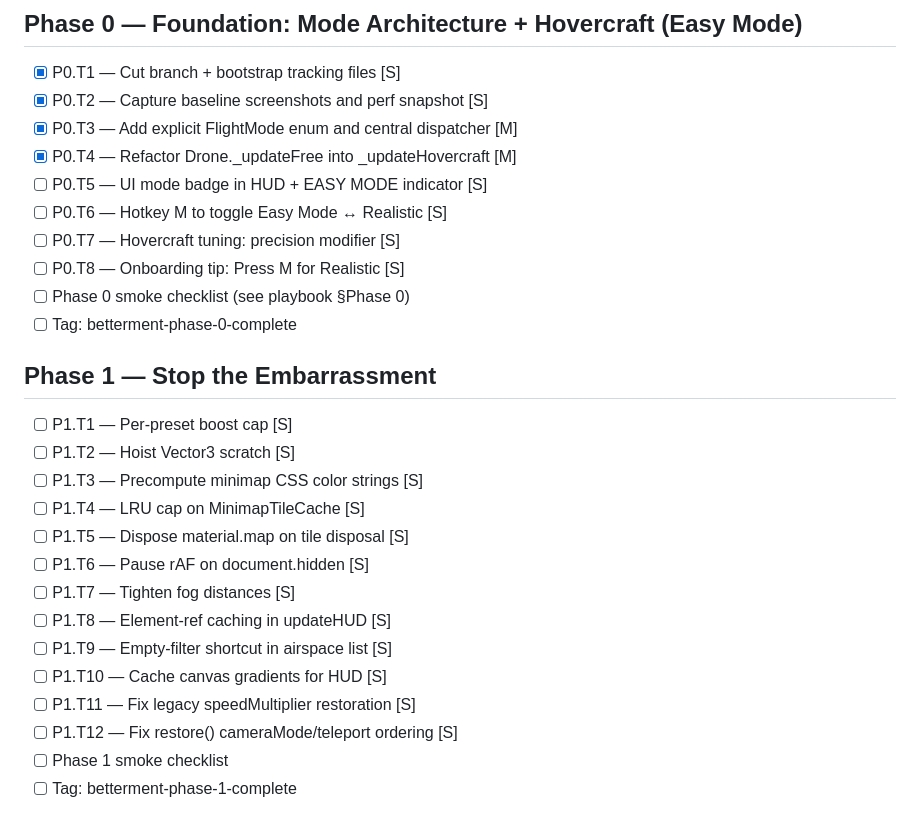
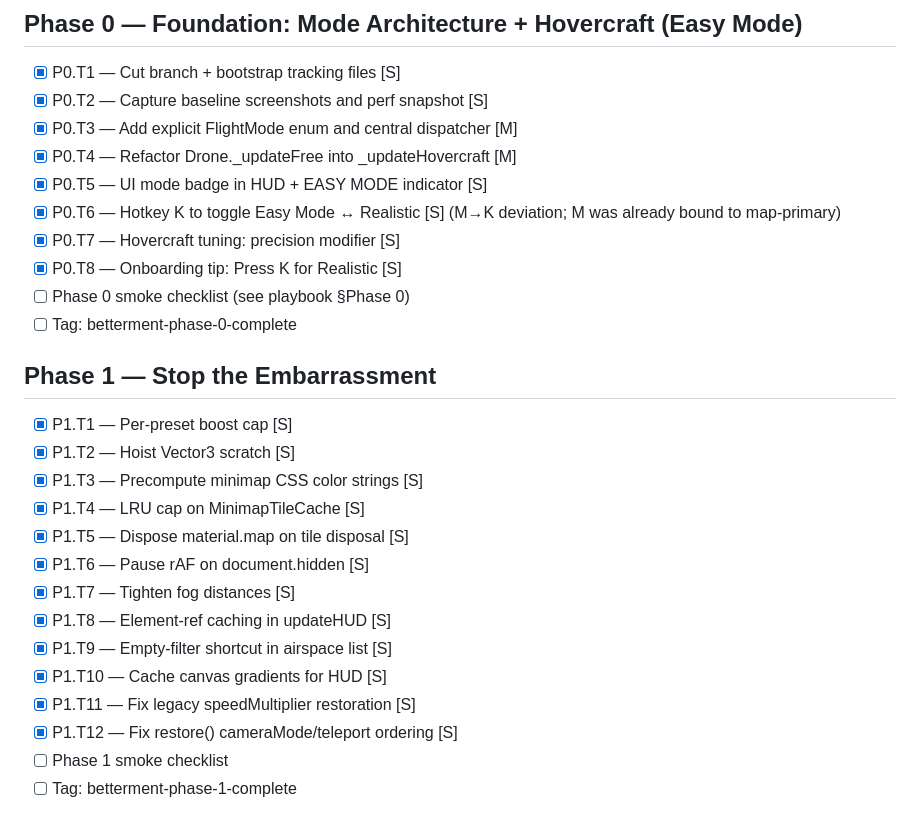
Before and after one commit to kuson/kuson_thailandairspace_sim, a Markdown page: 20260528_todo.md, the part around the change. Rendered like a GitHub page.

Commit message:
docs(tracker): tick P0.T5-T8 + P1.T1-T12
Closes all of Phase 0 (4 commits) and Phase 1 (12 commits) on the
betterment-20260528 branch. Phase 1 was executed by 4 parallel agents
in worktrees (A=drone.js, B=ui.js+airspace.js, C=ground.js, D=main.js)
then cherry-picked back; only P1.T1 required manual conflict resolution
(_updateFree -> _updateHovercraft rename from P0.T4 wasn't in the
agents' base).

Outstanding for Phase 0/1 closure: smoke checklists + tags.

```diff
--- a/20260528_todo.md
+++ b/20260528_todo.md
@@ -8,26 +8,26 @@
 - [x] P0.T2 — Capture baseline screenshots and perf snapshot  [S]
 - [x] P0.T3 — Add explicit FlightMode enum and central dispatcher  [M]
 - [x] P0.T4 — Refactor Drone._updateFree into _updateHovercraft  [M]
-- [ ] P0.T5 — UI mode badge in HUD + EASY MODE indicator  [S]
-- [ ] P0.T6 — Hotkey M to toggle Easy Mode ↔ Realistic  [S]
-- [ ] P0.T7 — Hovercraft tuning: precision modifier  [S]
-- [ ] P0.T8 — Onboarding tip: Press M for Realistic  [S]
+- [x] P0.T5 — UI mode badge in HUD + EASY MODE indicator  [S]
+- [x] P0.T6 — Hotkey K to toggle Easy Mode ↔ Realistic  [S] (M→K deviation; M was already bound to map-primary)
+- [x] P0.T7 — Hovercraft tuning: precision modifier  [S]
+- [x] P0.T8 — Onboarding tip: Press K for Realistic  [S]
 - [ ] Phase 0 smoke checklist (see playbook §Phase 0)
 - [ ] Tag: betterment-phase-0-complete
 
 ## Phase 1 — Stop the Embarrassment
-- [ ] P1.T1 — Per-preset boost cap  [S]
-- [ ] P1.T2 — Hoist Vector3 scratch  [S]
-- [ ] P1.T3 — Precompute minimap CSS color strings  [S]
-- [ ] P1.T4 — LRU cap on MinimapTileCache  [S]
-- [ ] P1.T5 — Dispose material.map on tile disposal  [S]
-- [ ] P1.T6 — Pause rAF on document.hidden  [S]
-- [ ] P1.T7 — Tighten fog distances  [S]
-- [ ] P1.T8 — Element-ref caching in updateHUD  [S]
-- [ ] P1.T9 — Empty-filter shortcut in airspace list  [S]
-- [ ] P1.T10 — Cache canvas gradients for HUD  [S]
-- [ ] P1.T11 — Fix legacy speedMultiplier restoration  [S]
-- [ ] P1.T12 — Fix restore() cameraMode/teleport ordering  [S]
+- [x] P1.T1 — Per-preset boost cap  [S]
+- [x] P1.T2 — Hoist Vector3 scratch  [S]
+- [x] P1.T3 — Precompute minimap CSS color strings  [S]
+- [x] P1.T4 — LRU cap on MinimapTileCache  [S]
+- [x] P1.T5 — Dispose material.map on tile disposal  [S]
+- [x] P1.T6 — Pause rAF on document.hidden  [S]
+- [x] P1.T7 — Tighten fog distances  [S]
+- [x] P1.T8 — Element-ref caching in updateHUD  [S]
+- [x] P1.T9 — Empty-filter shortcut in airspace list  [S]
+- [x] P1.T10 — Cache canvas gradients for HUD  [S]
+- [x] P1.T11 — Fix legacy speedMultiplier restoration  [S]
+- [x] P1.T12 — Fix restore() cameraMode/teleport ordering  [S]
 - [ ] Phase 1 smoke checklist
 - [ ] Tag: betterment-phase-1-complete
 
```
